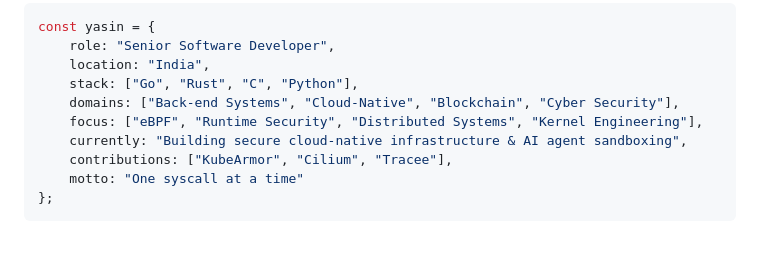
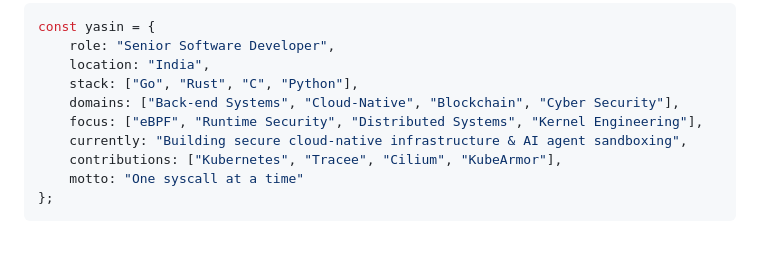
Before and after one commit to yasindce1998/yasindce1998, a Markdown page: README.md, the part around the change. GitHub-like rendering.

Commit message:
docs: update contributions list

````diff
--- a/README.md
+++ b/README.md
@@ -26,7 +26,7 @@ const yasin = {
     domains: ["Back-end Systems", "Cloud-Native", "Blockchain", "Cyber Security"],
     focus: ["eBPF", "Runtime Security", "Distributed Systems", "Kernel Engineering"],
     currently: "Building secure cloud-native infrastructure & AI agent sandboxing",
-    contributions: ["KubeArmor", "Cilium", "Tracee"],
+    contributions: ["Kubernetes", "Tracee", "Cilium", "KubeArmor"],
     motto: "One syscall at a time"
 };
 ```
````
